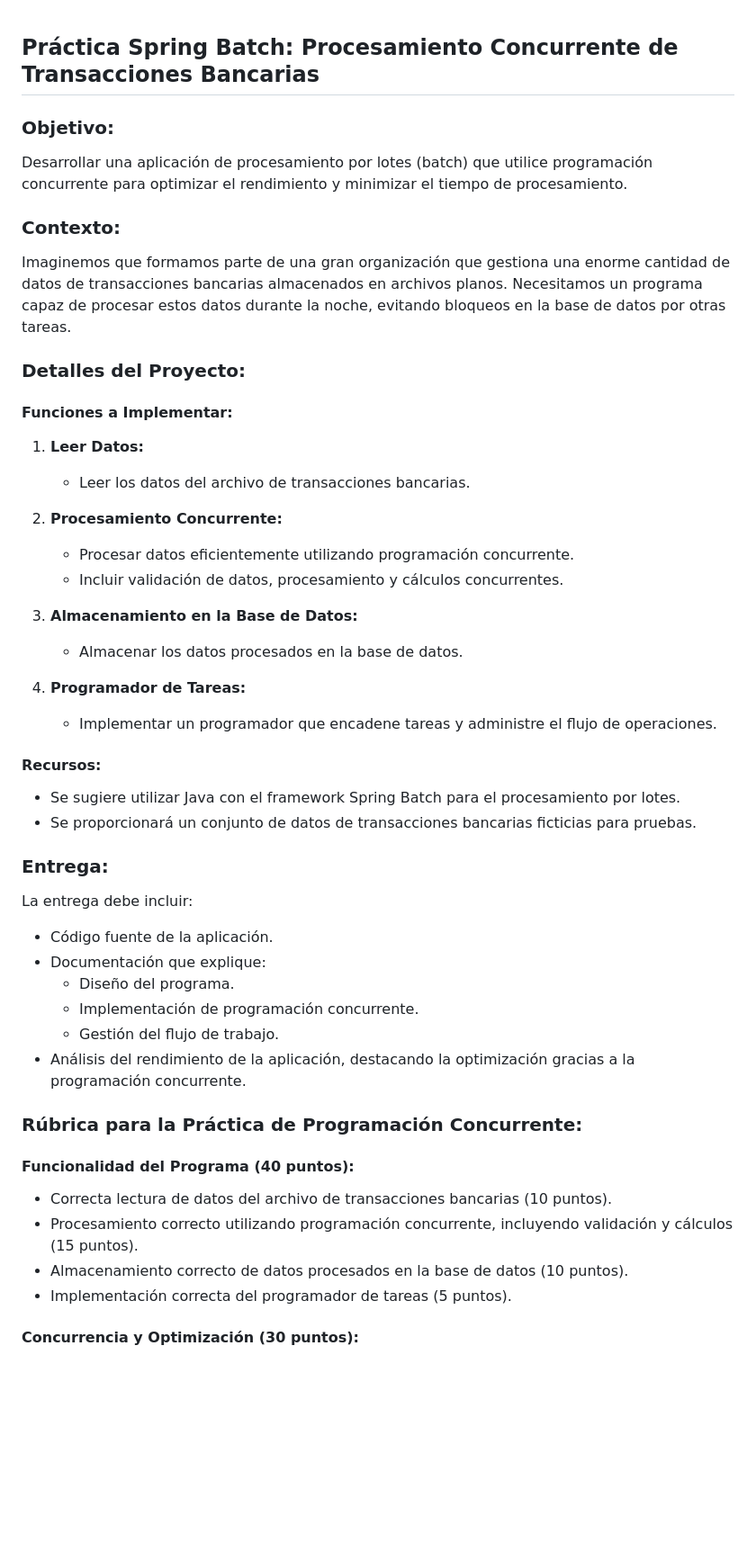
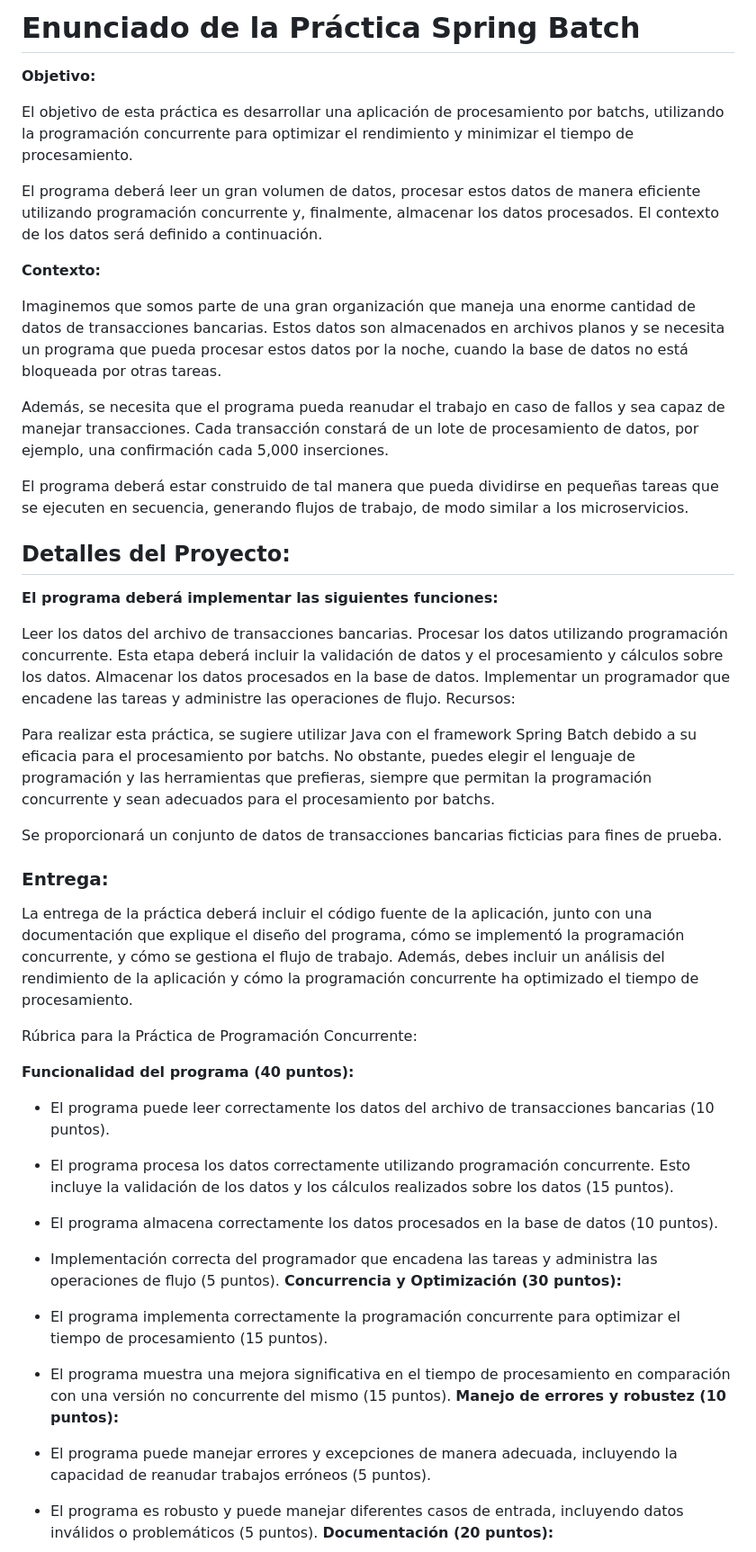
Before and after one commit to LuisMi01/SpringBatch_LuisMiguelUrbez, a Markdown page: README.md, the part around one of its changes. Shown at 90% size. GitHub-like rendering; blank space fills up the shorter version.

```diff
--- a/README.md
+++ b/README.md
@@ -1,56 +1,52 @@
+# Enunciado de la Práctica Spring Batch
 
+**Objetivo:**
 
-## Práctica Spring Batch: Procesamiento Concurrente de Transacciones Bancarias
+El objetivo de esta práctica es desarrollar una aplicación de procesamiento por batchs, utilizando la programación concurrente para optimizar el rendimiento y minimizar el tiempo de procesamiento.
 
-### Objetivo:
+El programa deberá leer un gran volumen de datos, procesar estos datos de manera eficiente utilizando programación concurrente y, finalmente, almacenar los datos procesados. El contexto de los datos será definido a continuación.
 
-Desarrollar una aplicación de procesamiento por lotes (batch) que utilice programación concurrente para optimizar el rendimiento y minimizar el tiempo de procesamiento.
+**Contexto:**
 
-### Contexto:
+Imaginemos que somos parte de una gran organización que maneja una enorme cantidad de datos de transacciones bancarias. Estos datos son almacenados en archivos planos y se necesita un programa que pueda procesar estos datos por la noche, cuando la base de datos no está bloqueada por otras tareas.
 
-Imaginemos que formamos parte de una gran organización que gestiona una enorme cantidad de datos de transacciones bancarias almacenados en archivos planos. Necesitamos un programa capaz de procesar estos datos durante la noche, evitando bloqueos en la base de datos por otras tareas.
+Además, se necesita que el programa pueda reanudar el trabajo en caso de fallos y sea capaz de manejar transacciones. Cada transacción constará de un lote de procesamiento de datos, por ejemplo, una confirmación cada 5,000 inserciones.
 
-### Detalles del Proyecto:
+El programa deberá estar construido de tal manera que pueda dividirse en pequeñas tareas que se ejecuten en secuencia, generando flujos de trabajo, de modo similar a los microservicios.
 
-#### Funciones a Implementar:
+## Detalles del Proyecto:
 
-1. **Leer Datos:**
-   - Leer los datos del archivo de transacciones bancarias.
+**El programa deberá implementar las siguientes funciones:**
 
-2. **Procesamiento Concurrente:**
-   - Procesar datos eficientemente utilizando programación concurrente.
-   - Incluir validación de datos, procesamiento y cálculos concurrentes.
+Leer los datos del archivo de transacciones bancarias.
+Procesar los datos utilizando programación concurrente. Esta etapa deberá incluir la validación de datos y el procesamiento y cálculos sobre los datos.
+Almacenar los datos procesados en la base de datos.
+Implementar un programador que encadene las tareas y administre las operaciones de flujo.
+Recursos:
 
-3. **Almacenamiento en la Base de Datos:**
-   - Almacenar los datos procesados en la base de datos.
+Para realizar esta práctica, se sugiere utilizar Java con el framework Spring Batch debido a su eficacia para el procesamiento por batchs. No obstante, puedes elegir el lenguaje de programación y las herramientas que prefieras, siempre que permitan la programación concurrente y sean adecuados para el procesamiento por batchs.
 
-4. **Programador de Tareas:**
-   - Implementar un programador que encadene tareas y administre el flujo de operaciones.
-
-#### Recursos:
-
-- Se sugiere utilizar Java con el framework Spring Batch para el procesamiento por lotes.
-- Se proporcionará un conjunto de datos de transacciones bancarias ficticias para pruebas.
+Se proporcionará un conjunto de datos de transacciones bancarias ficticias para fines de prueba.
 
 ### Entrega:
 
-La entrega debe incluir:
+La entrega de la práctica deberá incluir el código fuente de la aplicación, junto con una documentación que explique el diseño del programa, cómo se implementó la programación concurrente, y cómo se gestiona el flujo de trabajo. Además, debes incluir un análisis del rendimiento de la aplicación y cómo la programación concurrente ha optimizado el tiempo de procesamiento.
 
-- Código fuente de la aplicación.
-- Documentación que explique:
-  - Diseño del programa.
-  - Implementación de programación concurrente.
-  - Gestión del flujo de trabajo.
-- Análisis del rendimiento de la aplicación, destacando la optimización gracias a la programación concurrente.
+Rúbrica para la Práctica de Programación Concurrente:
 
-### Rúbrica para la Práctica de Programación Concurrente:
+**Funcionalidad del programa (40 puntos):**
 
-#### Funcionalidad del Programa (40 puntos):
+- El programa puede leer correctamente los datos del archivo de transacciones bancarias (10 puntos).
+- El programa procesa los datos correctamente utilizando programación concurrente. Esto incluye la validación de los datos y los cálculos realizados sobre los datos (15 puntos).
+- El programa almacena correctamente los datos procesados en la base de datos (10 puntos).
+- Implementación correcta del programador que encadena las tareas y administra las operaciones de flujo (5 puntos).
+**Concurrencia y Optimización (30 puntos):**
 
-- Correcta lectura de datos del archivo de transacciones bancarias (10 puntos).
-- Procesamiento correcto utilizando programación concurrente, incluyendo validación y cálculos (15 puntos).
-- Almacenamiento correcto de datos procesados en la base de datos (10 puntos).
-- Implementación correcta del programador de tareas (5 puntos).
+- El programa implementa correctamente la programación concurrente para optimizar el tiempo de procesamiento (15 puntos).
+- El programa muestra una mejora significativa en el tiempo de procesamiento en comparación con una versión no concurrente del mismo (15 puntos).
+**Manejo de errores y robustez (10 puntos):**
 
-#### Concurrencia y Optimización (30 puntos):
+- El programa puede manejar errores y excepciones de manera adecuada, incluyendo la capacidad de reanudar trabajos erróneos (5 puntos).
+- El programa es robusto y puede manejar diferentes casos de entrada, incluyendo datos inválidos o problemáticos (5 puntos).
+**Documentación (20 puntos):**
 
```
Also changed, not shown: other parts of README.md (+3 -14 lines).
